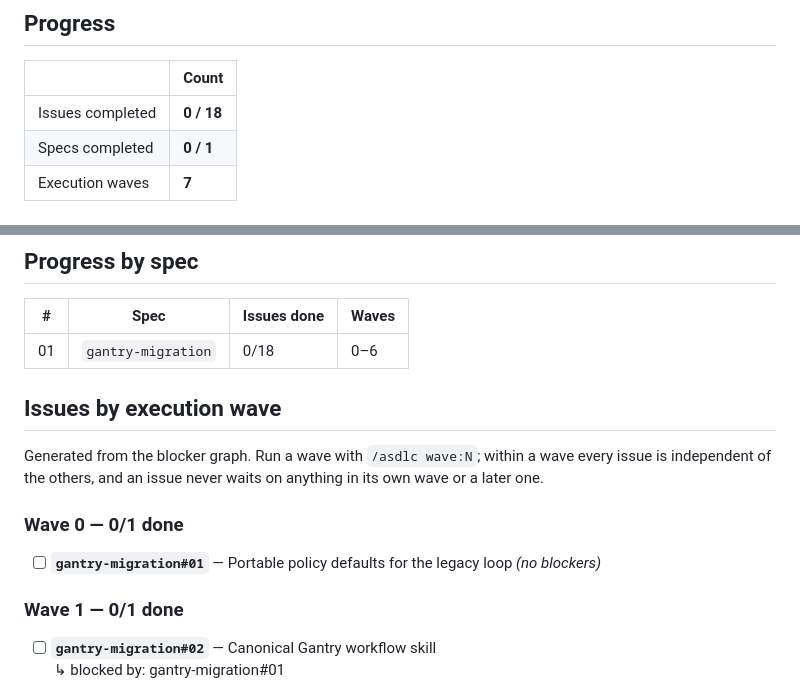
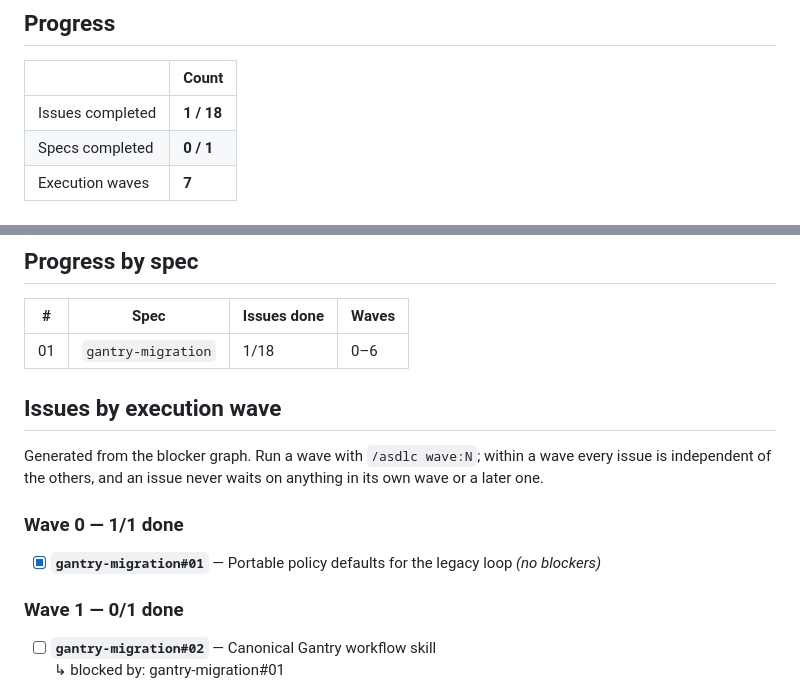
Before and after one commit to JulioBorges/gantry, a Markdown page: ROADMAP.md, 2 parts joined by grey strips. GitHub-like rendering.

Commit message:
chore(roadmap): gantry-migration#01 done
Co-authored-by: Cursor <cursoragent@cursor.com>

```diff
--- a/ROADMAP.md
+++ b/ROADMAP.md
@@ -36,7 +36,7 @@ acceptance criteria are not all met. A partially delivered slice stays unticked.
 
 | | Count |
 |---|---|
-| Issues completed | **0 / 18** |
+| Issues completed | **1 / 18** |
 | Specs completed | **0 / 1** |
 | Execution waves | **7** |
 
@@ -114,7 +114,7 @@ longer exist.
 
 | # | Spec | Issues done | Waves |
 |---|---|---|---|
-| 01 | `gantry-migration` | 0/18 | 0–6 |
+| 01 | `gantry-migration` | 1/18 | 0–6 |
 
 <!-- END GENERATED: spec progress -->
 
@@ -125,9 +125,9 @@ of the others, and an issue never waits on anything in its own wave or a later o
 
 <!-- BEGIN GENERATED: issue checklist -->
 
-### Wave 0 — 0/1 done
+### Wave 0 — 1/1 done
 
-- [ ] **`gantry-migration#01`** — Portable policy defaults for the legacy loop _(no blockers)_
+- [x] **`gantry-migration#01`** — Portable policy defaults for the legacy loop _(no blockers)_
 
 ### Wave 1 — 0/1 done
 
```
Also changed, not shown: 1 other file.
